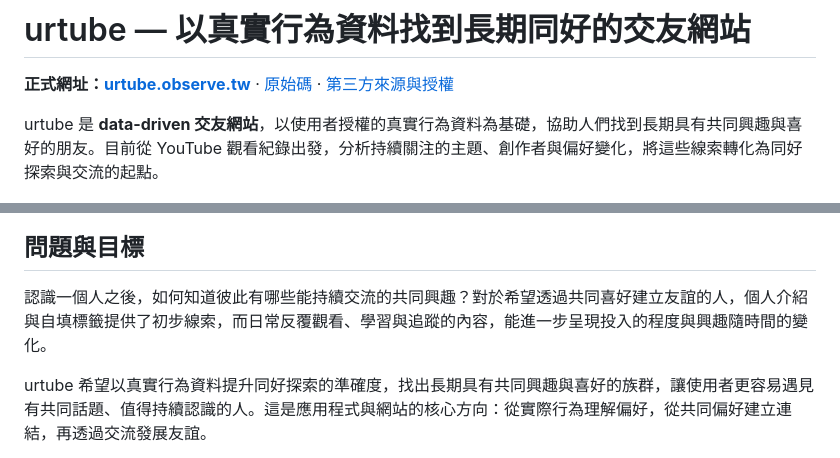
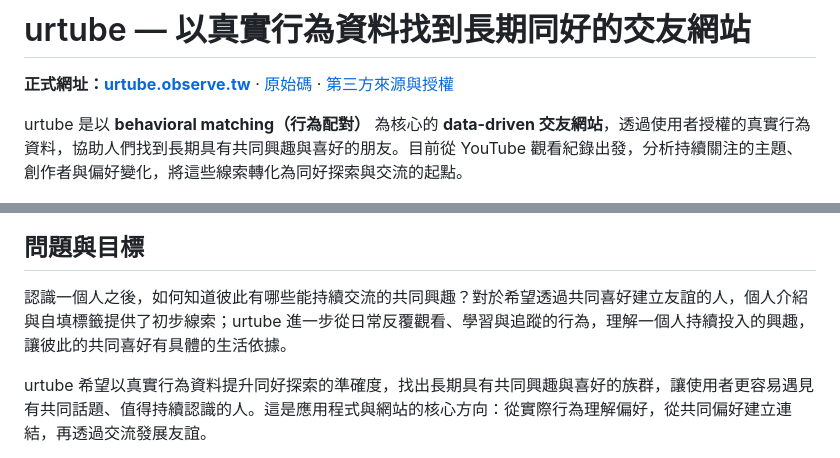
Before and after one commit to skyhong2002/urtube.observe.tw, a Markdown page: README.md, 2 parts joined by grey strips. Rendered like a GitHub page.

Commit message:
docs: emphasize behavioral matching in product positioning

```diff
--- a/README.md
+++ b/README.md
@@ -2,13 +2,13 @@
 
 **正式網址：[urtube.observe.tw](https://urtube.observe.tw)** · [原始碼](https://github.com/skyhong2002/urtube.observe.tw) · [第三方來源與授權](THIRD_PARTY_NOTICES.md)
 
-urtube 是 **data-driven 交友網站**，以使用者授權的真實行為資料為基礎，協助人們找到長期具有共同興趣與喜好的朋友。目前從 YouTube 觀看紀錄出發，分析持續關注的主題、創作者與偏好變化，將這些線索轉化為同好探索與交流的起點。
+urtube 是以 **behavioral matching（行為配對）** 為核心的 **data-driven 交友網站**，透過使用者授權的真實行為資料，協助人們找到長期具有共同興趣與喜好的朋友。目前從 YouTube 觀看紀錄出發，分析持續關注的主題、創作者與偏好變化，將這些線索轉化為同好探索與交流的起點。
 
 [![urtube 專案展示圖](og.png)](https://urtube.observe.tw)
 
 ## 問題與目標
 
-認識一個人之後，如何知道彼此有哪些能持續交流的共同興趣？對於希望透過共同喜好建立友誼的人，個人介紹與自填標籤提供了初步線索，而日常反覆觀看、學習與追蹤的內容，能進一步呈現投入的程度與興趣隨時間的變化。
+認識一個人之後，如何知道彼此有哪些能持續交流的共同興趣？對於希望透過共同喜好建立友誼的人，個人介紹與自填標籤提供了初步線索；urtube 進一步從日常反覆觀看、學習與追蹤的行為，理解一個人持續投入的興趣，讓彼此的共同喜好有具體的生活依據。
 
 urtube 希望以真實行為資料提升同好探索的準確度，找出長期具有共同興趣與喜好的族群，讓使用者更容易遇見有共同話題、值得持續認識的人。這是應用程式與網站的核心方向：從實際行為理解偏好，從共同偏好建立連結，再透過交流發展友誼。
 
```
